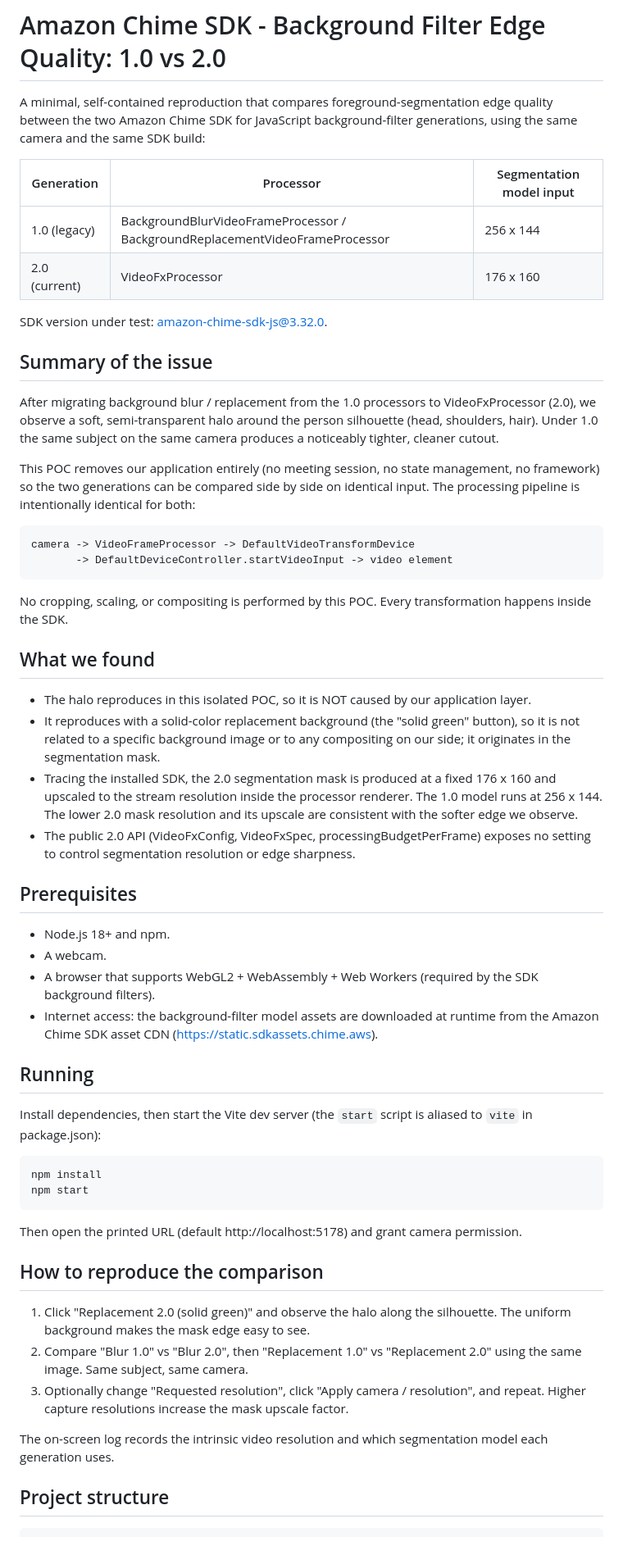
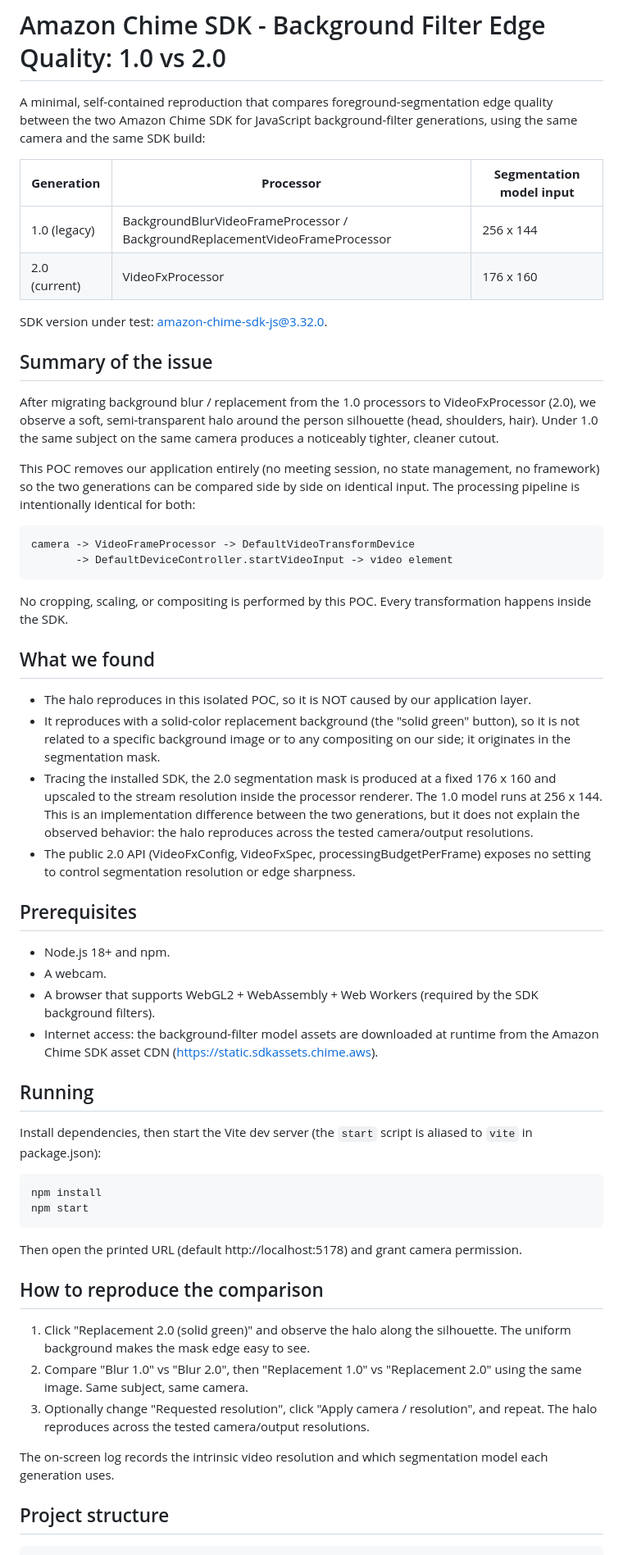
Before and after one commit to efratBurshtein/chime-sdk-videofx-halo-repro, a Markdown page: README.md, the part around one of its changes. Shown at 82% size. Rendered like a GitHub page.

````diff
--- a/README.md
+++ b/README.md
@@ -1,82 +1,59 @@
 # Amazon Chime SDK - Background Filter Edge Quality: 1.0 vs 2.0
 
-A minimal, self-contained reproduction that compares foreground-segmentation
-edge quality between the two Amazon Chime SDK for JavaScript background-filter
-generations, using the same camera and the same SDK build:
+A minimal, self-contained reproduction that compares foreground-segmentation edge quality between the two Amazon Chime SDK for JavaScript background-filter generations, using the same camera and the same SDK build:
 
-| Generation | Processor | Segmentation model input |
-| --- | --- | --- |
-| 1.0 (legacy) | BackgroundBlurVideoFrameProcessor / BackgroundReplacementVideoFrameProcessor | 256 x 144 |
-| 2.0 (current) | VideoFxProcessor | 176 x 160 |
+| **Generation** | **Processor**                                                                | **Segmentation model input** |
+| -------------- | ---------------------------------------------------------------------------- | ---------------------------- |
+| 1.0 (legacy)   | BackgroundBlurVideoFrameProcessor / BackgroundReplacementVideoFrameProcessor | 256 x 144                    |
+| 2.0 (current)  | VideoFxProcessor                                                             | 176 x 160                    |
 
 SDK version under test: amazon-chime-sdk-js@3.32.0.
 
 ## Summary of the issue
 
-After migrating background blur / replacement from the 1.0 processors to
-VideoFxProcessor (2.0), we observe a soft, semi-transparent halo around the
-person silhouette (head, shoulders, hair). Under 1.0 the same subject on the
-same camera produces a noticeably tighter, cleaner cutout.
+After migrating background blur / replacement from the 1.0 processors to VideoFxProcessor (2.0), we observe a soft, semi-transparent halo around the person silhouette (head, shoulders, hair). Under 1.0 the same subject on the same camera produces a noticeably tighter, cleaner cutout.
 
-This POC removes our application entirely (no meeting session, no state
-management, no framework) so the two generations can be compared side by side on
-identical input. The processing pipeline is intentionally identical for both:
+This POC removes our application entirely (no meeting session, no state management, no framework) so the two generations can be compared side by side on identical input. The processing pipeline is intentionally identical for both:
 
-```
+```text
 camera -> VideoFrameProcessor -> DefaultVideoTransformDevice
        -> DefaultDeviceController.startVideoInput -> video element
 ```
 
-No cropping, scaling, or compositing is performed by this POC. Every
-transformation happens inside the SDK.
+No cropping, scaling, or compositing is performed by this POC. Every transformation happens inside the SDK.
 
 ## What we found
 
-- The halo reproduces in this isolated POC, so it is NOT caused by our
-  application layer.
-- It reproduces with a solid-color replacement background (the "solid green"
-  button), so it is not related to a specific background image or to any
-  compositing on our side; it originates in the segmentation mask.
-- Tracing the installed SDK, the 2.0 segmentation mask is produced at a fixed
-  176 x 160 and upscaled to the stream resolution inside the processor renderer.
-  The 1.0 model runs at 256 x 144. The lower 2.0 mask resolution and its upscale
-  are consistent with the softer edge we observe.
-- The public 2.0 API (VideoFxConfig, VideoFxSpec, processingBudgetPerFrame)
-  exposes no setting to control segmentation resolution or edge sharpness.
+* The halo reproduces in this isolated POC, so it is NOT caused by our application layer.
+* It reproduces with a solid-color replacement background (the "solid green" button), so it is not related to a specific background image or to any compositing on our side; it originates in the segmentation mask.
+* Tracing the installed SDK, the 2.0 segmentation mask is produced at a fixed 176 x 160 and upscaled to the stream resolution inside the processor renderer. The 1.0 model runs at 256 x 144. This is an implementation difference between the two generations, but it does not explain the observed behavior: the halo reproduces across the tested camera/output resolutions.
+* The public 2.0 API (VideoFxConfig, VideoFxSpec, processingBudgetPerFrame) exposes no setting to control segmentation resolution or edge sharpness.
 
 ## Prerequisites
 
-- Node.js 18+ and npm.
-- A webcam.
-- A browser that supports WebGL2 + WebAssembly + Web Workers (required by the
-  SDK background filters).
-- Internet access: the background-filter model assets are downloaded at runtime
-  from the Amazon Chime SDK asset CDN (https://static.sdkassets.chime.aws).
+* Node.js 18+ and npm.
+* A webcam.
+* A browser that supports WebGL2 + WebAssembly + Web Workers (required by the SDK background filters).
+* Internet access: the background-filter model assets are downloaded at runtime from the Amazon Chime SDK asset CDN (https://static.sdkassets.chime.aws).
 
 ## Running
 
-Install dependencies, then start the Vite dev server (the `start` script is
-aliased to `vite` in package.json):
+Install dependencies, then start the Vite dev server (the `start` script is aliased to `vite` in package.json):
 
-```
+```bash
 npm install
 npm start
 ```
 
-Then open the printed URL (default http://localhost:5178) and grant camera
-permission.
+Then open the printed URL (default http://localhost:5178) and grant camera permission.
 
 ## How to reproduce the comparison
 
-1. Click "Replacement 2.0 (solid green)" and observe the halo along the
-   silhouette. The uniform background makes the mask edge easy to see.
-2. Compare "Blur 1.0" vs "Blur 2.0", then "Replacement 1.0" vs
-   "Replacement 2.0" using the same image. Same subject, same camera.
-3. Optionally change "Requested resolution", click "Apply camera / resolution",
-   and repeat. Higher capture resolutions increase the mask upscale factor.
+1. Click "Replacement 2.0 (solid green)" and observe the halo along the silhouette. The uniform background makes the mask edge easy to see.
+2. Compare "Blur 1.0" vs "Blur 2.0", then "Replacement 1.0" vs "Replacement 2.0" using the same image. Same subject, same camera.
+3. Optionally change "Requested resolution", click "Apply camera / resolution", and repeat. The halo reproduces across the tested camera/output resolutions.
 
-The on-screen log records the intrinsic video resolution and which segmentation
-model each generation uses.
+The on-screen log records the intrinsic video resolution and which segmentation model each generation uses.
 
 ## Project structure
 
````
Also changed, not shown: other parts of README.md (+3 -5 lines).
